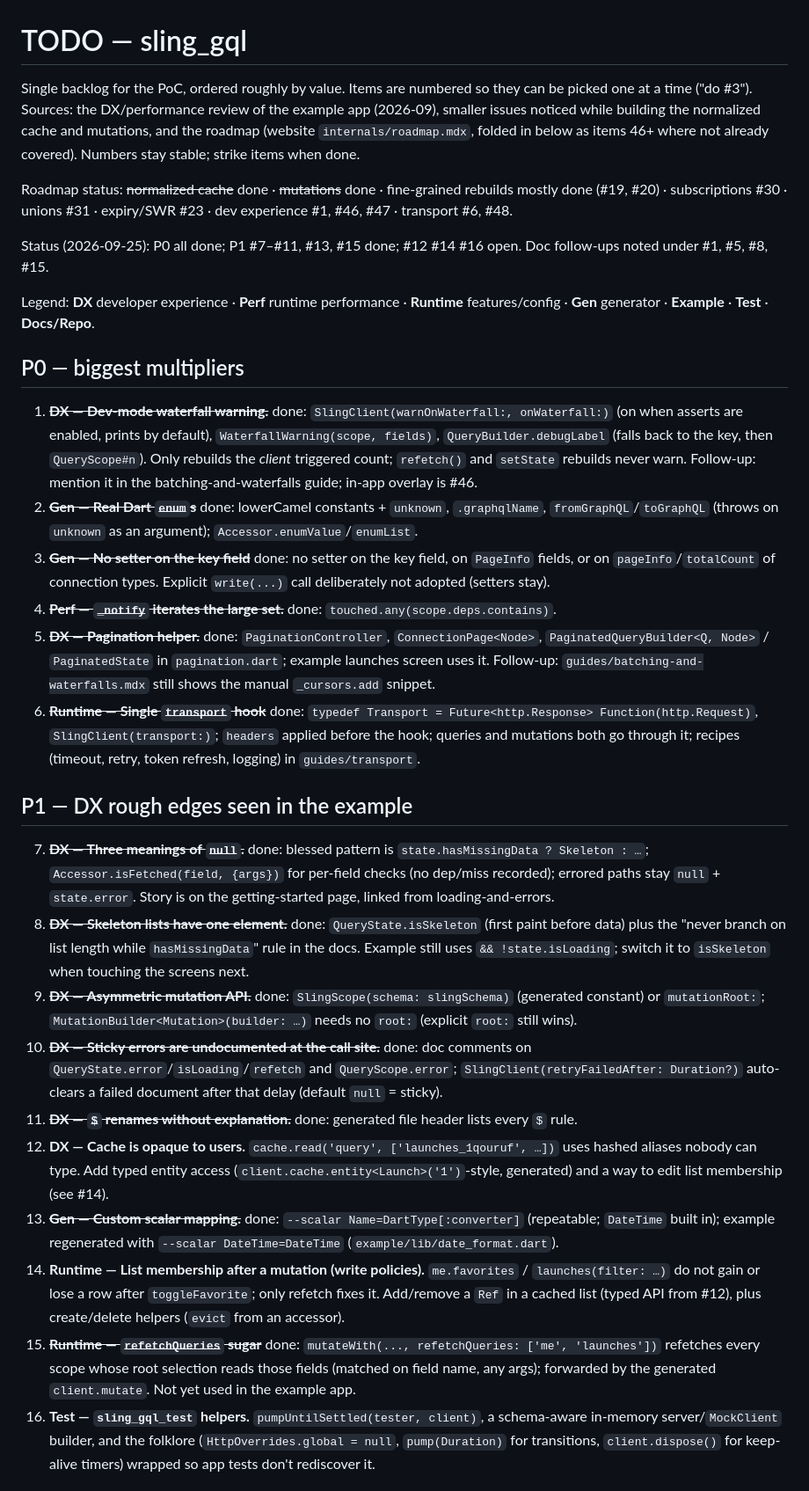
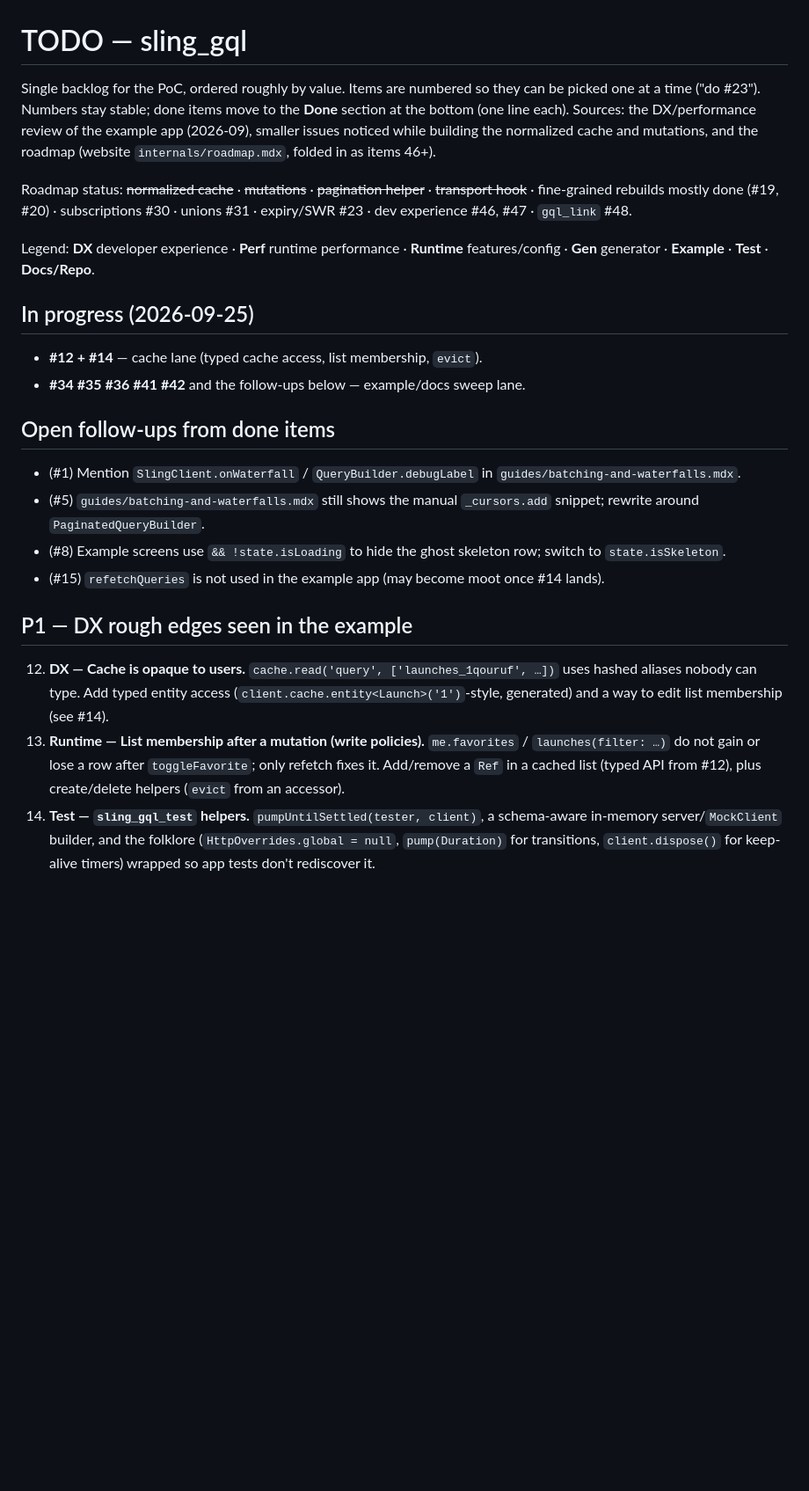
Before and after one commit to tpucci/sling_gql, a Markdown page: TODO.md, the part around one of its changes. Shown at 88% size. Rendered like a GitHub page; blank space fills up the shorter version.

Commit message:
TODO: tidy — done items collapsed into a Done section, in-progress lanes and open follow-ups listed

```diff
--- a/TODO.md
+++ b/TODO.md
@@ -1,80 +1,47 @@
 # TODO — sling_gql
 
 Single backlog for the PoC, ordered roughly by value. Items are numbered so
-they can be picked one at a time ("do #3"). Sources: the DX/performance review
-of the example app (2026-09), smaller issues noticed while building the
-normalized cache and mutations, and the roadmap (website
-`internals/roadmap.mdx`, folded in below as items 46+ where not already
-covered). Numbers stay stable; strike items when done.
+they can be picked one at a time ("do #23"). Numbers stay stable; done items
+move to the **Done** section at the bottom (one line each). Sources: the
+DX/performance review of the example app (2026-09), smaller issues noticed
+while building the normalized cache and mutations, and the roadmap (website
+`internals/roadmap.mdx`, folded in as items 46+).
 
-Roadmap status: ~~normalized cache~~ done · ~~mutations~~ done ·
-fine-grained rebuilds mostly done (#19, #20) · subscriptions #30 · unions
-#31 · expiry/SWR #23 · dev experience #1, #46, #47 · transport #6, #48.
-
-Status (2026-09-25): P0 all done; P1 #7–#11, #13, #15 done; #12 #14 #16 open. Doc follow-ups noted under #1, #5, #8, #15.
+Roadmap status: ~~normalized cache~~ · ~~mutations~~ · ~~pagination helper~~ ·
+~~transport hook~~ · fine-grained rebuilds mostly done (#19, #20) ·
+subscriptions #30 · unions #31 · expiry/SWR #23 · dev experience #46, #47 ·
+`gql_link` #48.
 
 Legend: **DX** developer experience · **Perf** runtime performance ·
 **Runtime** features/config · **Gen** generator · **Example** · **Test** ·
 **Docs/Repo**.
 
-## P0 — biggest multipliers
+## In progress (2026-09-25)
 
-1. ~~**DX — Dev-mode waterfall warning.**~~ done: `SlingClient(warnOnWaterfall:,
-   onWaterfall:)` (on when asserts are enabled, prints by default),
-   `WaterfallWarning(scope, fields)`, `QueryBuilder.debugLabel` (falls back
-   to the key, then `QueryScope#n`). Only rebuilds the *client* triggered
-   count; `refetch()` and `setState` rebuilds never warn. Follow-up: mention
-   it in the batching-and-waterfalls guide; in-app overlay is #46.
-2. ~~**Gen — Real Dart `enum`s**~~ done: lowerCamel constants + `unknown`,
-   `.graphqlName`, `fromGraphQL`/`toGraphQL` (throws on `unknown` as an
-   argument); `Accessor.enumValue`/`enumList`.
-3. ~~**Gen — No setter on the key field**~~ done: no setter on the key field,
-   on `PageInfo` fields, or on `pageInfo`/`totalCount` of connection types.
-   Explicit `write(...)` call deliberately not adopted (setters stay).
-4. ~~**Perf — `_notify` iterates the large set.**~~ done:
-   `touched.any(scope.deps.contains)`.
-5. ~~**DX — Pagination helper.**~~ done: `PaginationController`,
-   `ConnectionPage<Node>`, `PaginatedQueryBuilder<Q, Node>` /
-   `PaginatedState` in `pagination.dart`; example launches screen uses it.
-   Follow-up: `guides/batching-and-waterfalls.mdx` still shows the manual
-   `_cursors.add` snippet.
-6. ~~**Runtime — Single `transport` hook**~~ done: `typedef Transport =
-   Future<http.Response> Function(http.Request)`, `SlingClient(transport:)`;
-   `headers` applied before the hook; queries and mutations both go through
-   it; recipes (timeout, retry, token refresh, logging) in `guides/transport`.
+- **#12 + #14** — cache lane (typed cache access, list membership, `evict`).
+- **#34 #35 #36 #41 #42** and the follow-ups below — example/docs sweep lane.
+
+## Open follow-ups from done items
+
+- (#1) Mention `SlingClient.onWaterfall` / `QueryBuilder.debugLabel` in
+  `guides/batching-and-waterfalls.mdx`.
+- (#5) `guides/batching-and-waterfalls.mdx` still shows the manual
+  `_cursors.add` snippet; rewrite around `PaginatedQueryBuilder`.
+- (#8) Example screens use `&& !state.isLoading` to hide the ghost skeleton
+  row; switch to `state.isSkeleton`.
+- (#15) `refetchQueries` is not used in the example app (may become moot once
+  #14 lands).
 
 ## P1 — DX rough edges seen in the example
 
-7. ~~**DX — Three meanings of `null`.**~~ done: blessed pattern is `state.hasMissingData ? Skeleton : …`;
-   `Accessor.isFetched(field, {args})` for per-field checks (no dep/miss
-   recorded); errored paths stay `null` + `state.error`. Story is on the
-   getting-started page, linked from loading-and-errors.
-8. ~~**DX — Skeleton lists have one element.**~~ done: `QueryState.isSkeleton` (first paint before data) plus the
-   "never branch on list length while `hasMissingData`" rule in the docs.
-   Example still uses `&& !state.isLoading`; switch it to `isSkeleton` when
-   touching the screens next.
-9. ~~**DX — Asymmetric mutation API.**~~ done: `SlingScope(schema: slingSchema)` (generated
-   constant) or `mutationRoot:`; `MutationBuilder<Mutation>(builder: …)` needs
-   no `root:` (explicit `root:` still wins).
-10. ~~**DX — Sticky errors are undocumented at the call site.**~~ done: doc comments on `QueryState.error`/`isLoading`/`refetch` and
-   `QueryScope.error`; `SlingClient(retryFailedAfter: Duration?)` auto-clears a
-   failed document after that delay (default `null` = sticky).
-11. ~~**DX — `$` renames without explanation.**~~ done: generated file header lists every `$` rule.
 12. **DX — Cache is opaque to users.** `cache.read('query', ['launches_1qouruf',
     …])` uses hashed aliases nobody can type. Add typed entity access
     (`client.cache.entity<Launch>('1')`-style, generated) and a way to edit
     list membership (see #14).
-13. ~~**Gen — Custom scalar mapping.**~~ done: `--scalar Name=DartType[:converter]` (repeatable; `DateTime`
-   built in); example regenerated with `--scalar DateTime=DateTime`
-   (`example/lib/date_format.dart`).
 14. **Runtime — List membership after a mutation (write policies).**
     `me.favorites` / `launches(filter: …)` do not gain or lose a row after
     `toggleFavorite`; only refetch fixes it. Add/remove a `Ref` in a cached list
     (typed API from #12), plus create/delete helpers (`evict` from an accessor).
-15. ~~**Runtime — `refetchQueries` sugar**~~ done: `mutateWith(..., refetchQueries: ['me', 'launches'])` refetches
-   every scope whose root selection reads those fields (matched on field name,
-   any args); forwarded by the generated `client.mutate`. Not yet used in the
-   example app.
 16. **Test — `sling_gql_test` helpers.** `pumpUntilSettled(tester, client)`,
     a schema-aware in-memory server/`MockClient` builder, and the folklore
     (`HttpOverrides.global = null`, `pump(Duration)` for transitions,
```
Also changed, not shown: other parts of TODO.md (+18 -0 lines).
